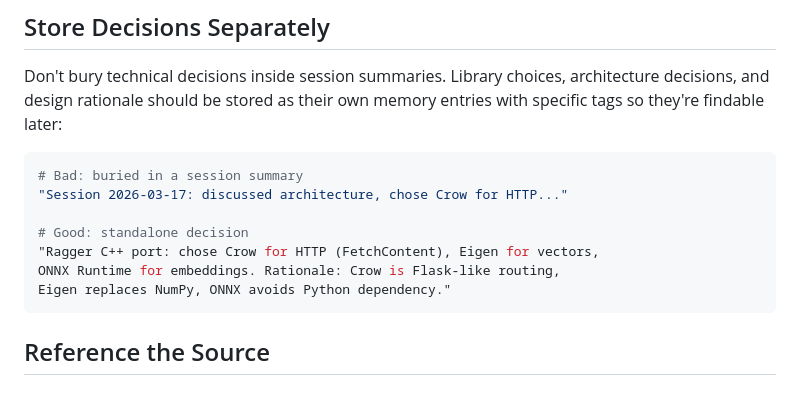
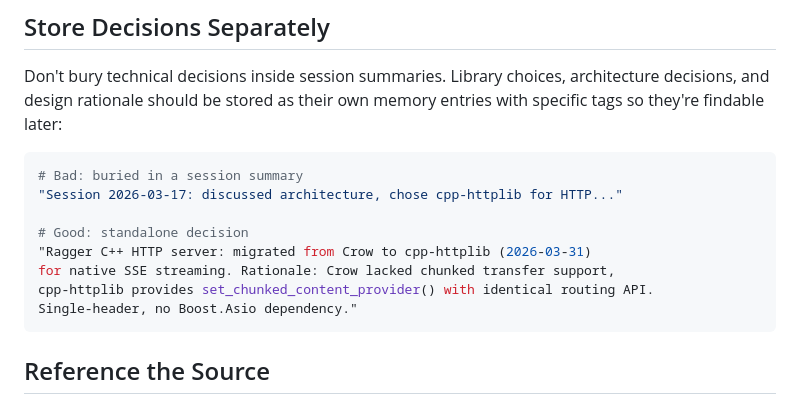
Before and after one commit to diskerror/ragger.cpp, a Markdown page: docs/agent-integration.md, the part around the change. Rendered like a GitHub page.

````diff
--- a/docs/agent-integration.md
+++ b/docs/agent-integration.md
@@ -17,12 +17,13 @@ memory entries with specific tags so they're findable later:
 
 ```bash
 # Bad: buried in a session summary
-"Session 2026-03-17: discussed architecture, chose Crow for HTTP..."
+"Session 2026-03-17: discussed architecture, chose cpp-httplib for HTTP..."
 
 # Good: standalone decision
-"Ragger C++ port: chose Crow for HTTP (FetchContent), Eigen for vectors,
-ONNX Runtime for embeddings. Rationale: Crow is Flask-like routing,
-Eigen replaces NumPy, ONNX avoids Python dependency."
+"Ragger C++ HTTP server: migrated from Crow to cpp-httplib (2026-03-31)
+for native SSE streaming. Rationale: Crow lacked chunked transfer support,
+cpp-httplib provides set_chunked_content_provider() with identical routing API.
+Single-header, no Boost.Asio dependency."
 ```
 
 ## Reference the Source
````
Also changed, not shown: README.md (+2 -2 lines).
